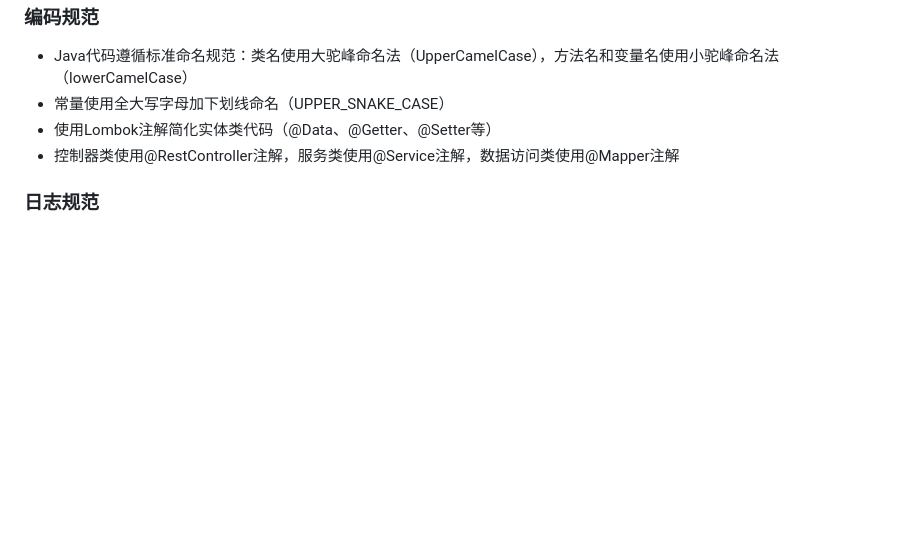
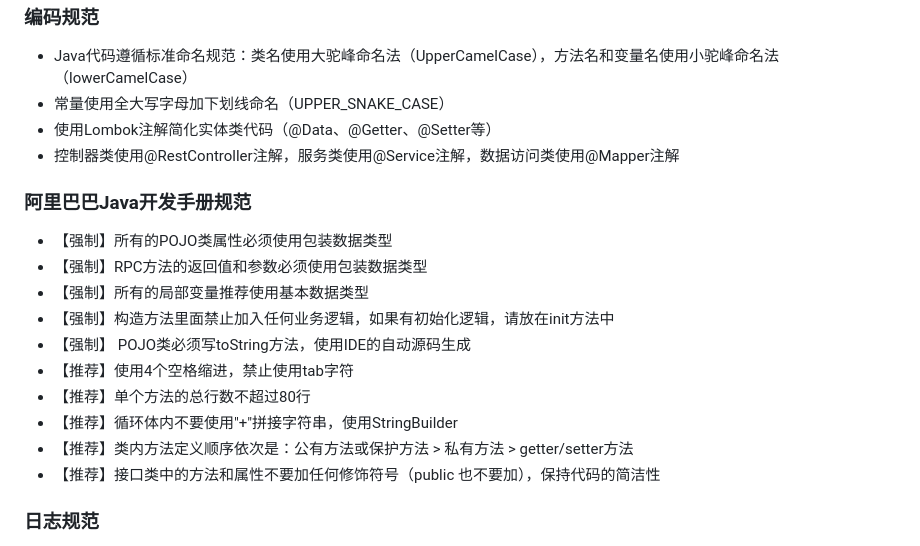
Before and after one commit to juine666/miniapp_frontend, a Markdown page: PROJECT_RULES_SUMMARY.md, the part around the change. Rendered like a GitHub page; blank space fills up the shorter version.

Commit message:
添加阿里巴巴Java开发手册规范到项目规则摘要文档
# 改动的文件:
# - PROJECT_RULES_SUMMARY.md

```diff
--- a/PROJECT_RULES_SUMMARY.md
+++ b/PROJECT_RULES_SUMMARY.md
@@ -143,6 +143,18 @@ git log --oneline
 - 使用Lombok注解简化实体类代码（@Data、@Getter、@Setter等）
 - 控制器类使用@RestController注解，服务类使用@Service注解，数据访问类使用@Mapper注解
 
+### 阿里巴巴Java开发手册规范
+- 【强制】所有的POJO类属性必须使用包装数据类型
+- 【强制】RPC方法的返回值和参数必须使用包装数据类型
+- 【强制】所有的局部变量推荐使用基本数据类型
+- 【强制】构造方法里面禁止加入任何业务逻辑，如果有初始化逻辑，请放在init方法中
+- 【强制】 POJO类必须写toString方法，使用IDE的自动源码生成
+- 【推荐】使用4个空格缩进，禁止使用tab字符
+- 【推荐】单个方法的总行数不超过80行
+- 【推荐】循环体内不要使用"+"拼接字符串，使用StringBuilder
+- 【推荐】类内方法定义顺序依次是：公有方法或保护方法 > 私有方法 > getter/setter方法
+- 【推荐】接口类中的方法和属性不要加任何修饰符号（public 也不要加），保持代码的简洁性
+
 ### 日志规范
 - 使用SLF4J日志框架，通过@Slf4j注解简化日志记录
 - 日志级别按需使用：ERROR（错误）、WARN（警告）、INFO（信息）、DEBUG（调试）、TRACE（跟踪）
```
